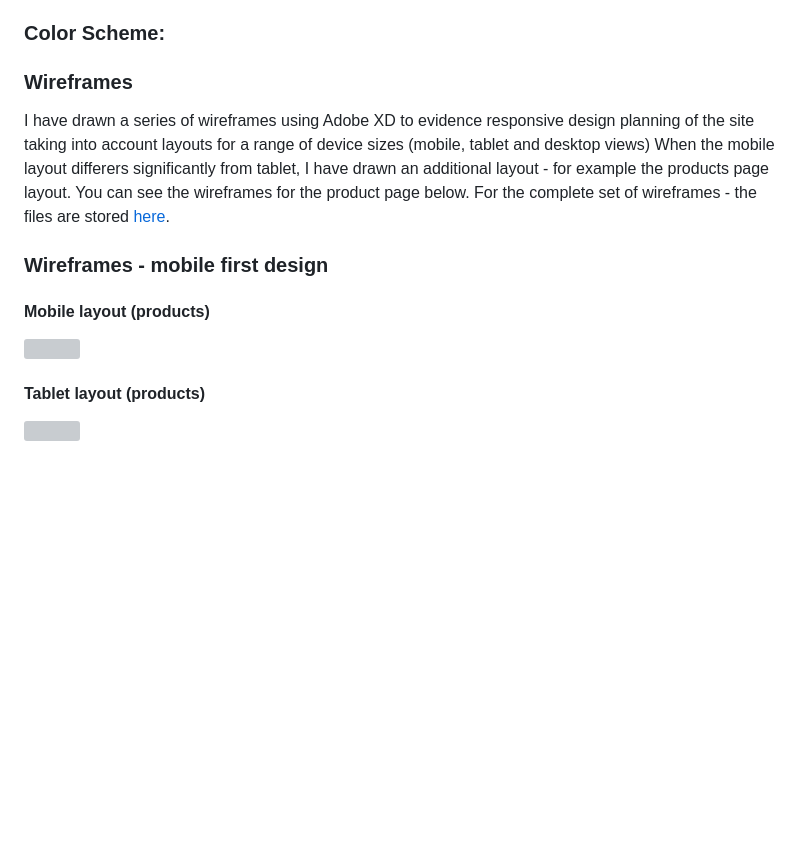
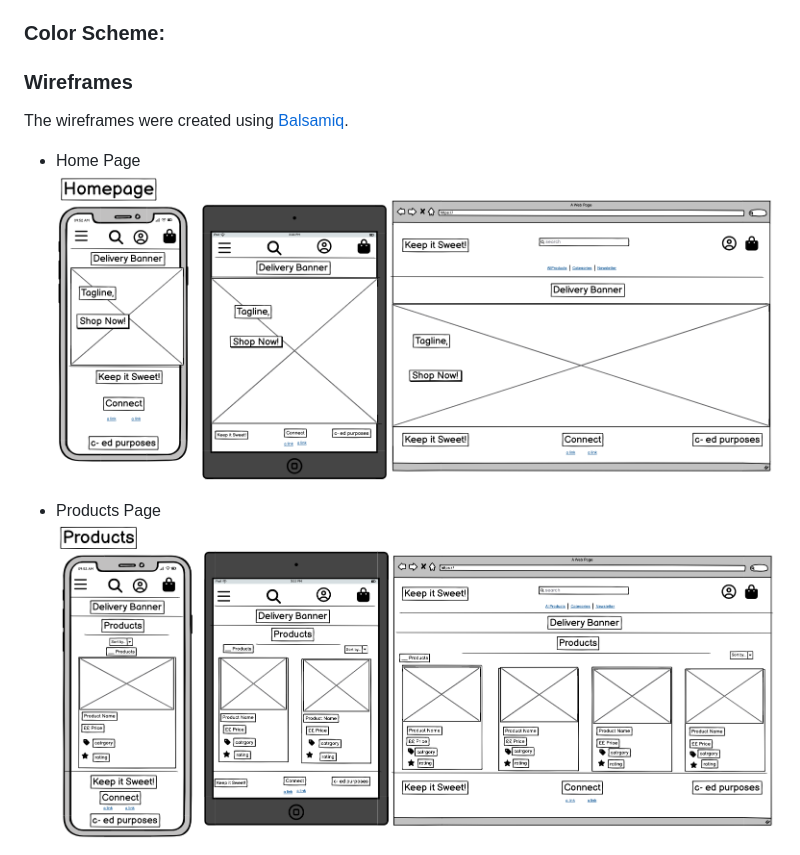
Before and after one commit to AlexandraEL9/KIS-MS4, a Markdown page: README.md, the part around the change printed below. GitHub-like rendering; blank space fills up the shorter version; grey boxes are pictures that could not be loaded.

Commit message:
add wireframes to readme file

```diff
--- a/README.md
+++ b/README.md
@@ -100,13 +100,12 @@ It has been produced as my fourth milestone project for Code Institute's Level 5
 
 ### Color Scheme:
 
-### Wireframes
-I have drawn a series of wireframes using Adobe XD to evidence responsive design planning of the site taking into account layouts for a range of device sizes (mobile, tablet and desktop views) When the mobile layout differers significantly from tablet, I have drawn an additional layout - for example the products page layout. You can see the wireframes for the product page below. For the complete set of wireframes - the files are stored [here](media/wireframes/).
+### **Wireframes**
+The wireframes were created using [Balsamiq](https://balsamiq.cloud/).
 
-### Wireframes - mobile first design
-#### Mobile layout (products)
-<img src="media/wireframes/.png">
+* Home Page
+![Home Page Wireframe](./docs/wireframes/homepage-wf.png)
 
-#### Tablet layout (products)
-<img src="media/wireframes/.png">
+* Products Page
+![Products Page Wireframe](./docs/wireframes/products-wf.png)
 
```
Also changed, not shown: other parts of README.md (+35 -2 lines).
